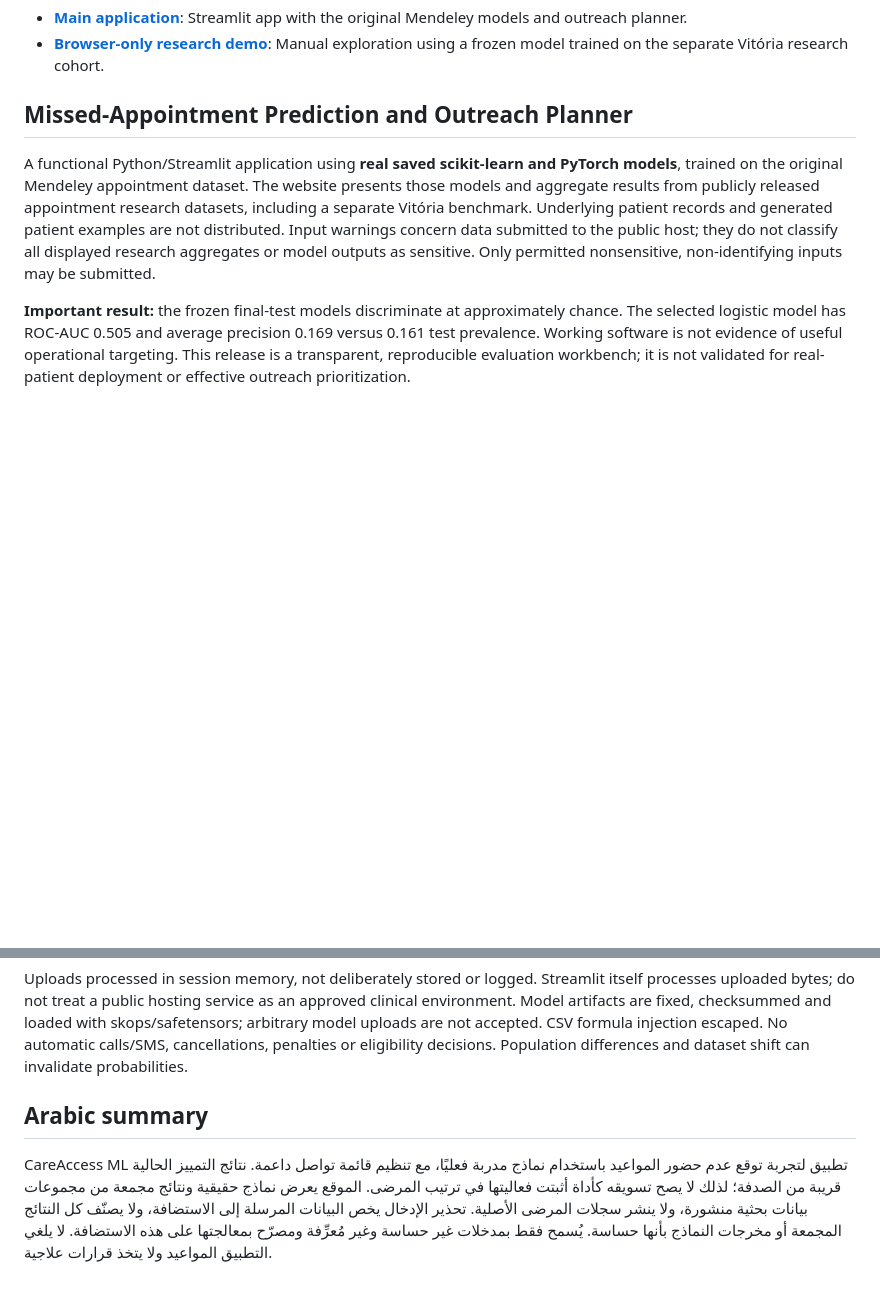
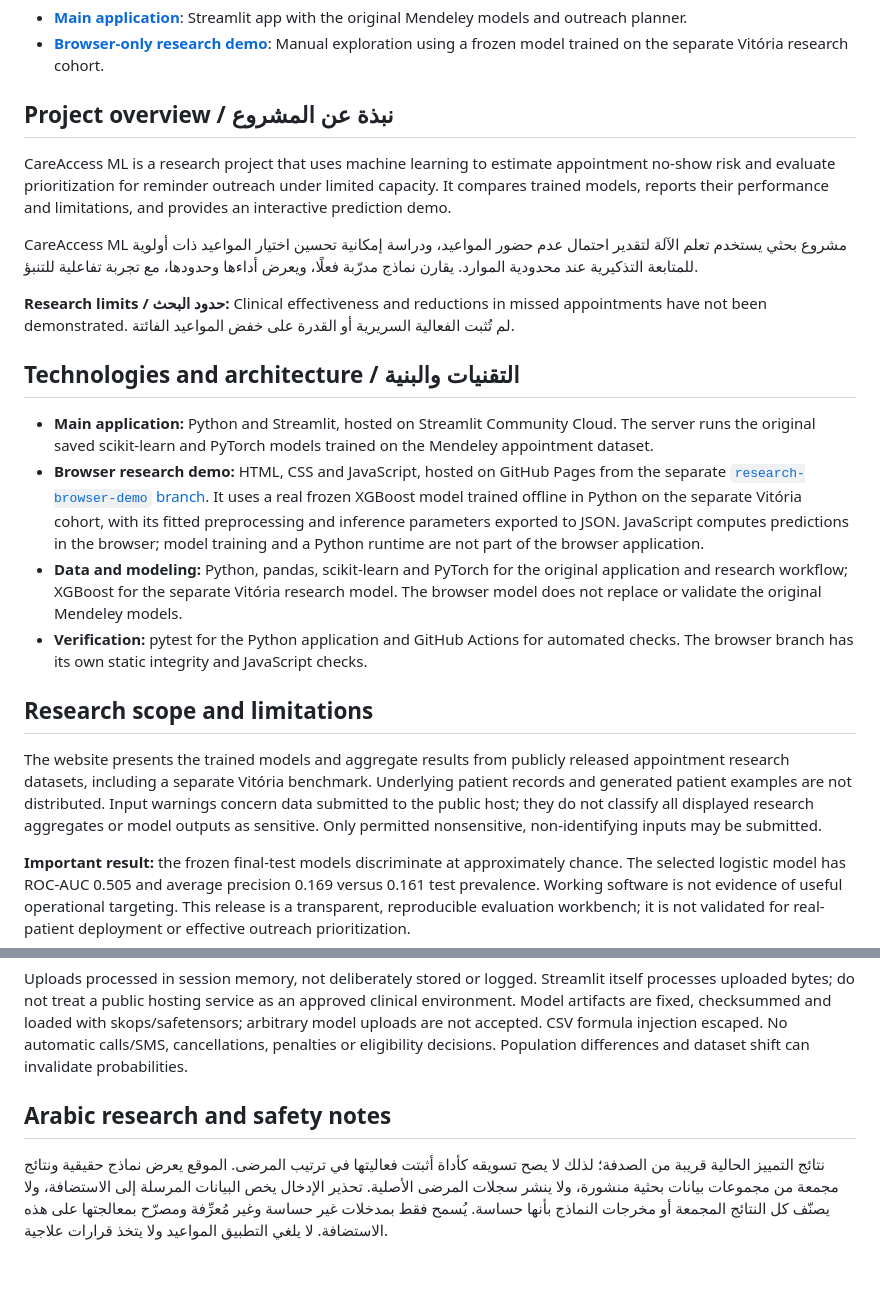
Before and after one commit to ibrahimbaabdullah-jpg/CareAccess-ML, a Markdown page: README.md, 2 parts joined by grey strips. Rendered like a GitHub page; blank space fills up the shorter version.

Commit message:
docs: integrate bilingual overview and technology architecture

```diff
--- a/README.md
+++ b/README.md
@@ -3,9 +3,24 @@
 - **[Main application](https://careaccess-ml.streamlit.app/)**: Streamlit app with the original Mendeley models and outreach planner.
 - **[Browser-only research demo](https://ibrahimbaabdullah-jpg.github.io/CareAccess-ML/)**: Manual exploration using a frozen model trained on the separate Vitória research cohort.
 
-## Missed-Appointment Prediction and Outreach Planner
+## Project overview / نبذة عن المشروع
 
-A functional Python/Streamlit application using **real saved scikit-learn and PyTorch models**, trained on the original Mendeley appointment dataset. The website presents those models and aggregate results from publicly released appointment research datasets, including a separate Vitória benchmark. Underlying patient records and generated patient examples are not distributed. Input warnings concern data submitted to the public host; they do not classify all displayed research aggregates or model outputs as sensitive. Only permitted nonsensitive, non-identifying inputs may be submitted.
+CareAccess ML is a research project that uses machine learning to estimate appointment no-show risk and evaluate prioritization for reminder outreach under limited capacity. It compares trained models, reports their performance and limitations, and provides an interactive prediction demo.
+
+CareAccess ML مشروع بحثي يستخدم تعلم الآلة لتقدير احتمال عدم حضور المواعيد، ودراسة إمكانية تحسين اختيار المواعيد ذات أولوية للمتابعة التذكيرية عند محدودية الموارد. يقارن نماذج مدرّبة فعلًا، ويعرض أداءها وحدودها، مع تجربة تفاعلية للتنبؤ.
+
+**Research limits / حدود البحث:** Clinical effectiveness and reductions in missed appointments have not been demonstrated. لم تُثبت الفعالية السريرية أو القدرة على خفض المواعيد الفائتة.
+
+## Technologies and architecture / التقنيات والبنية
+
+- **Main application:** Python and Streamlit, hosted on Streamlit Community Cloud. The server runs the original saved scikit-learn and PyTorch models trained on the Mendeley appointment dataset.
+- **Browser research demo:** HTML, CSS and JavaScript, hosted on GitHub Pages from the separate [`research-browser-demo` branch](https://github.com/ibrahimbaabdullah-jpg/CareAccess-ML/tree/research-browser-demo). It uses a real frozen XGBoost model trained offline in Python on the separate Vitória cohort, with its fitted preprocessing and inference parameters exported to JSON. JavaScript computes predictions in the browser; model training and a Python runtime are not part of the browser application.
+- **Data and modeling:** Python, pandas, scikit-learn and PyTorch for the original application and research workflow; XGBoost for the separate Vitória research model. The browser model does not replace or validate the original Mendeley models.
+- **Verification:** pytest for the Python application and GitHub Actions for automated checks. The browser branch has its own static integrity and JavaScript checks.
+
+## Research scope and limitations
+
+The website presents the trained models and aggregate results from publicly released appointment research datasets, including a separate Vitória benchmark. Underlying patient records and generated patient examples are not distributed. Input warnings concern data submitted to the public host; they do not classify all displayed research aggregates or model outputs as sensitive. Only permitted nonsensitive, non-identifying inputs may be submitted.
 
 **Important result:** the frozen final-test models discriminate at approximately chance. The selected logistic model has ROC-AUC 0.505 and average precision 0.169 versus 0.161 test prevalence. Working software is not evidence of useful operational targeting. This release is a transparent, reproducible evaluation workbench; it is not validated for real-patient deployment or effective outreach prioritization.
 
@@ -87,5 +102,5 @@ This public Streamlit demo must not receive or process sensitive personal inform
 ## Privacy and safety
 Uploads processed in session memory, not deliberately stored or logged. Streamlit itself processes uploaded bytes; do not treat a public hosting service as an approved clinical environment. Model artifacts are fixed, checksummed and loaded with skops/safetensors; arbitrary model uploads are not accepted. CSV formula injection escaped. No automatic calls/SMS, cancellations, penalties or eligibility decisions. Population differences and dataset shift can invalidate probabilities.
 
-## Arabic summary
-CareAccess ML تطبيق لتجربة توقع عدم حضور المواعيد باستخدام نماذج مدربة فعليًا، مع تنظيم قائمة تواصل داعمة. نتائج التمييز الحالية قريبة من الصدفة؛ لذلك لا يصح تسويقه كأداة أثبتت فعاليتها في ترتيب المرضى. الموقع يعرض نماذج حقيقية ونتائج مجمعة من مجموعات بيانات بحثية منشورة، ولا ينشر سجلات المرضى الأصلية. تحذير الإدخال يخص البيانات المرسلة إلى الاستضافة، ولا يصنّف كل النتائج المجمعة أو مخرجات النماذج بأنها حساسة. يُسمح فقط بمدخلات غير حساسة وغير مُعرِّفة ومصرّح بمعالجتها على هذه الاستضافة. لا يلغي التطبيق المواعيد ولا يتخذ قرارات علاجية.
+## Arabic research and safety notes
+نتائج التمييز الحالية قريبة من الصدفة؛ لذلك لا يصح تسويقه كأداة أثبتت فعاليتها في ترتيب المرضى. الموقع يعرض نماذج حقيقية ونتائج مجمعة من مجموعات بيانات بحثية منشورة، ولا ينشر سجلات المرضى الأصلية. تحذير الإدخال يخص البيانات المرسلة إلى الاستضافة، ولا يصنّف كل النتائج المجمعة أو مخرجات النماذج بأنها حساسة. يُسمح فقط بمدخلات غير حساسة وغير مُعرِّفة ومصرّح بمعالجتها على هذه الاستضافة. لا يلغي التطبيق المواعيد ولا يتخذ قرارات علاجية.
```
